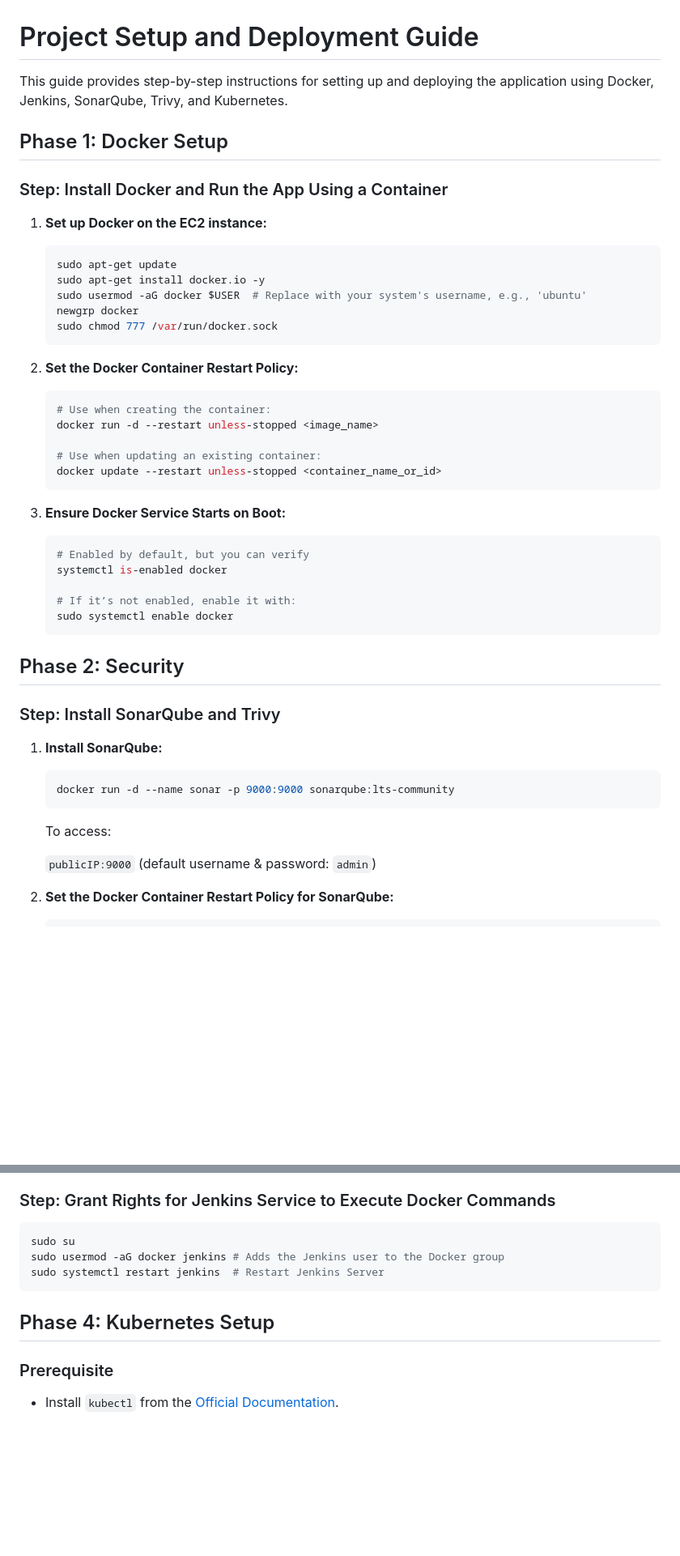
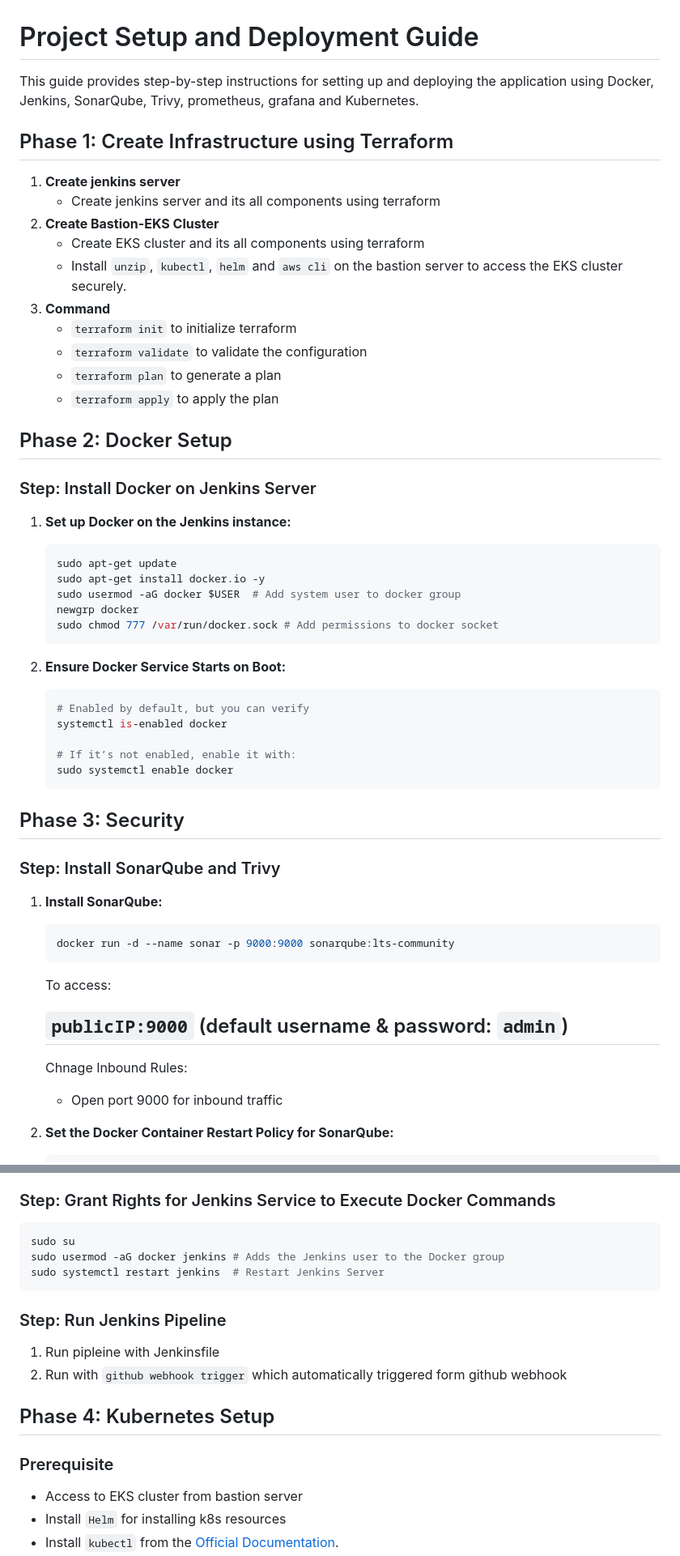
Before and after one commit to kalpeshmohanta/devops-static-web-app, a Markdown page: README.md, 2 parts joined by grey strips. Shown at 81% size. GitHub-like rendering; blank space fills up the shorter version.

````diff
--- a/README.md
+++ b/README.md
@@ -1,32 +1,34 @@
 # Project Setup and Deployment Guide
 
-This guide provides step-by-step instructions for setting up and deploying the application using Docker, Jenkins, SonarQube, Trivy, and Kubernetes.
+This guide provides step-by-step instructions for setting up and deploying the application using Docker, Jenkins, SonarQube, Trivy, prometheus, grafana and Kubernetes.
 
-## Phase 1: Docker Setup
+## Phase 1: Create Infrastructure using Terraform
+1. **Create jenkins server**
+    - Create jenkins server and its all components using terraform
+2. **Create Bastion-EKS Cluster**
+    - Create EKS cluster and its all components using terraform
+    - Install `unzip`, `kubectl`, `helm` and `aws cli` on the bastion server to access the EKS cluster securely.
+3. **Command**
+    - `terraform init` to initialize terraform
+    - `terraform validate` to validate the configuration
+    - `terraform plan` to generate a plan
+    - `terraform apply` to apply the plan
 
-### Step: Install Docker and Run the App Using a Container
+## Phase 2: Docker Setup
 
-1. **Set up Docker on the EC2 instance:**
+### Step: Install Docker on Jenkins Server
+
+1. **Set up Docker on the Jenkins instance:**
 
     ```bash
     sudo apt-get update
     sudo apt-get install docker.io -y
-    sudo usermod -aG docker $USER  # Replace with your system's username, e.g., 'ubuntu'
+    sudo usermod -aG docker $USER  # Add system user to docker group
     newgrp docker
-    sudo chmod 777 /var/run/docker.sock
+    sudo chmod 777 /var/run/docker.sock # Add permissions to docker socket
     ```
 
-2. **Set the Docker Container Restart Policy:**
-
-    ```bash
-    # Use when creating the container:
-    docker run -d --restart unless-stopped <image_name>
-
-    # Use when updating an existing container:
-    docker update --restart unless-stopped <container_name_or_id>
-    ```
-
-3. **Ensure Docker Service Starts on Boot:**
+2. **Ensure Docker Service Starts on Boot:**
 
     ```bash
     # Enabled by default, but you can verify
@@ -36,7 +38,7 @@ This guide provides step-by-step instructions for setting up and deploying the a
     sudo systemctl enable docker
     ```
 
-## Phase 2: Security
+## Phase 3: Security
 
 ### Step: Install SonarQube and Trivy
 
@@ -49,6 +51,9 @@ This guide provides step-by-step instructions for setting up and deploying the a
     To access:
 
     `publicIP:9000` (default username & password: `admin`)
+    ---
+    Chnage Inbound Rules:
+    - Open port 9000 for inbound traffic
 
 2. **Set the Docker Container Restart Policy for SonarQube:**
 
@@ -174,8 +183,15 @@ sudo usermod -aG docker jenkins # Adds the Jenkins user to the Docker group
 sudo systemctl restart jenkins  # Restart Jenkins Server
 ```
 
+### Step: Run Jenkins Pipeline
+
+1. Run pipleine with Jenkinsfile
+2. Run with `github webhook trigger` which automatically triggered form github webhook
+
 ## Phase 4: Kubernetes Setup
 
 ### Prerequisite
 
+- Access to EKS cluster from bastion server
+- Install `Helm` for installing k8s resources
 - Install `kubectl` from the [Official Documentation](https://kubernetes.io/docs/tasks/tools/).
````
Also changed, not shown: other parts of README.md (+54 -12 lines).
